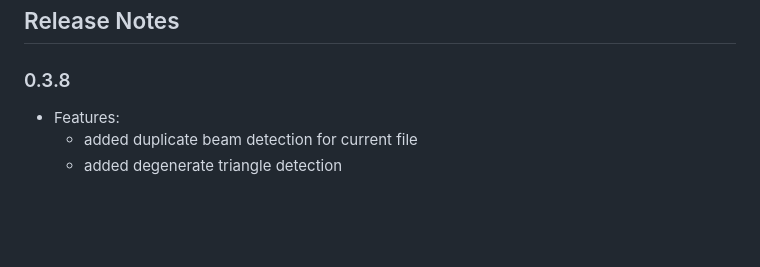
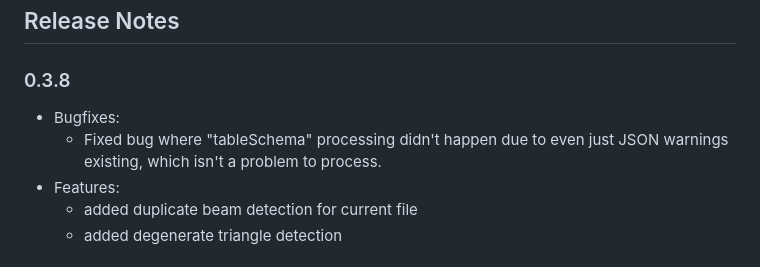
Before and after one commit to BeamNG/vscode-jbeam-editor, a Markdown page: README.md, the part around the change. Drawn GitHub-style; blank space fills up the shorter version.

```diff
--- a/README.md
+++ b/README.md
@@ -150,6 +150,8 @@ If all worked, it should show up like this now:
 ## Release Notes
 
 ### 0.3.8
+* Bugfixes:
+  * Fixed bug where "tableSchema" processing didn't happen due to even just JSON warnings existing, which isn't a problem to process.
 * Features:
   * added duplicate beam detection for current file
   * added degenerate triangle detection
```
